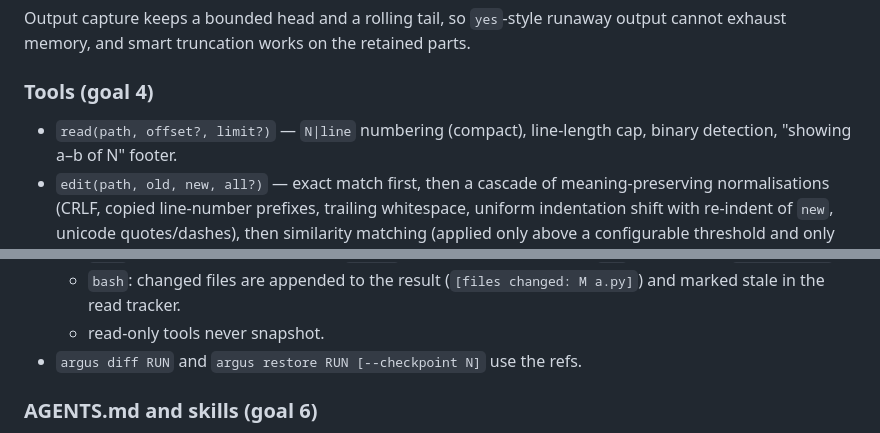
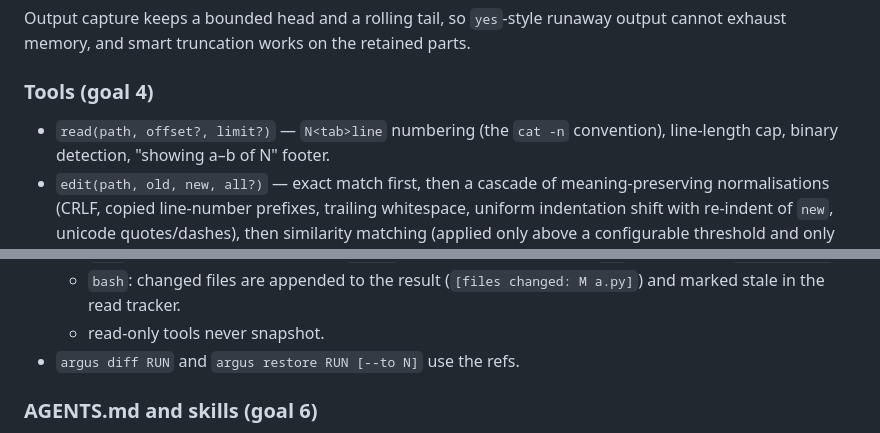
Before and after one commit to SnoozeWalknn/argus-harness, a Markdown page: docs/ARCHITECTURE.md, 2 parts joined by grey strips. Drawn GitHub-style.

```diff
--- a/docs/ARCHITECTURE.md
+++ b/docs/ARCHITECTURE.md
@@ -144,7 +144,7 @@ retained parts.
 
 ### Tools (goal 4)
 
-- `read(path, offset?, limit?)` — `N|line` numbering (compact), line-length cap,
+- `read(path, offset?, limit?)` — `N<tab>line` numbering (the `cat -n` convention), line-length cap,
   binary detection, "showing a–b of N" footer.
 - `edit(path, old, new, all?)` — exact match first, then a cascade of
   meaning-preserving normalisations (CRLF, copied line-number prefixes,
@@ -178,7 +178,7 @@ index, branches or HEAD, and works in non-git directories. Honors
   - `bash`: changed files are appended to the result (`[files changed: M a.py]`)
     and marked stale in the read tracker.
   - read-only tools never snapshot.
-- `argus diff RUN` and `argus restore RUN [--checkpoint N]` use the refs.
+- `argus diff RUN` and `argus restore RUN [--to N]` use the refs.
 
 ### AGENTS.md and skills (goal 6)
 
```
Also changed, not shown: other parts of docs/ARCHITECTURE.md (+50 -37 lines).
